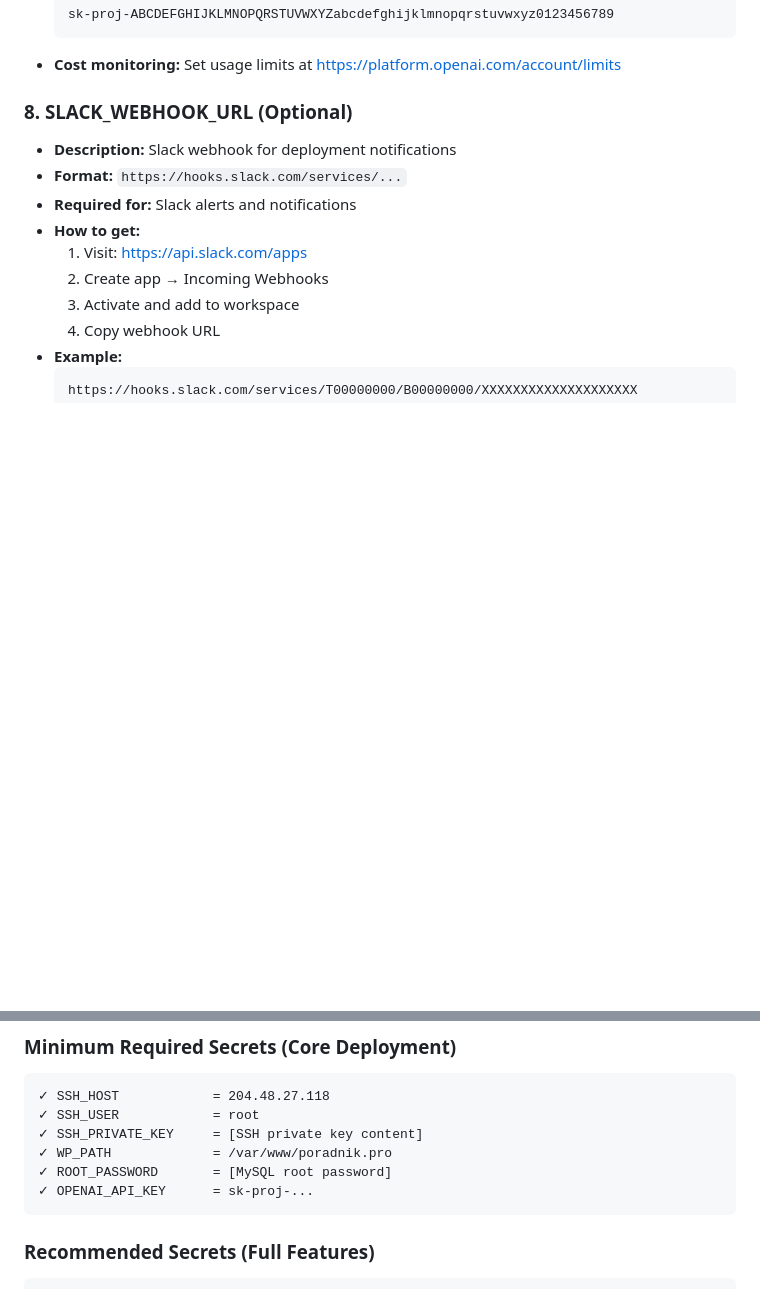
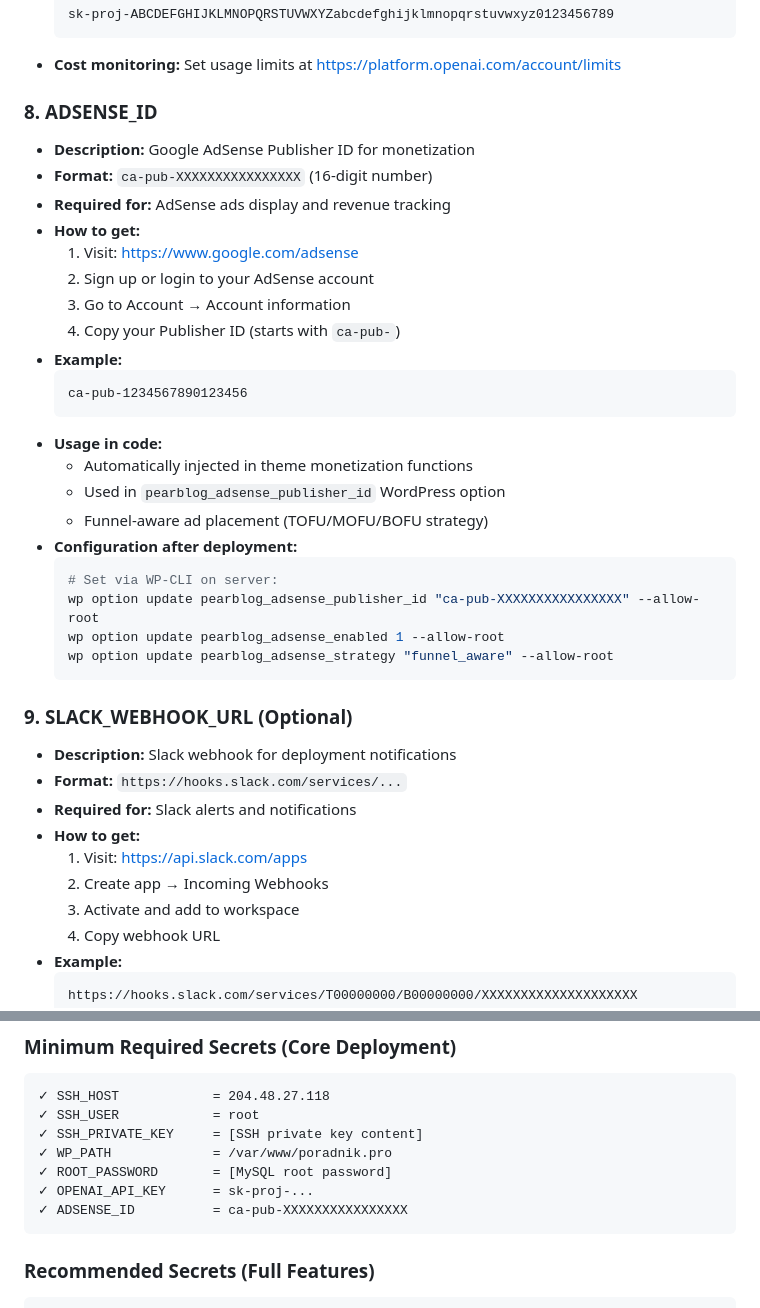
Before and after one commit to AndyPearman89/PearBlog-Engine-, a Markdown page: GITHUB-SECRETS-GUIDE.md, 2 parts joined by grey strips. Rendered like a GitHub page; blank space fills up the shorter version.

Commit message:
Add ADSENSE_ID secret documentation and update deployment configuration
Agent-Logs-Url: https://github.com/AndyPearman89/PearBlog-Engine-/sessions/8173ba5e-dbb1-4a83-8e29-0290a2758c0d

Co-authored-by: AndyPearman89 <261820140+AndyPearman89@users.noreply.github.com>

````diff
--- a/GITHUB-SECRETS-GUIDE.md
+++ b/GITHUB-SECRETS-GUIDE.md
@@ -111,7 +111,32 @@ GitHub Secrets store sensitive credentials needed for automated deployment and C
   ```
 - **Cost monitoring:** Set usage limits at https://platform.openai.com/account/limits
 
-### 8. SLACK_WEBHOOK_URL (Optional)
+### 8. ADSENSE_ID
+- **Description:** Google AdSense Publisher ID for monetization
+- **Format:** `ca-pub-XXXXXXXXXXXXXXXX` (16-digit number)
+- **Required for:** AdSense ads display and revenue tracking
+- **How to get:**
+  1. Visit: https://www.google.com/adsense
+  2. Sign up or login to your AdSense account
+  3. Go to Account → Account information
+  4. Copy your Publisher ID (starts with `ca-pub-`)
+- **Example:**
+  ```
+  ca-pub-1234567890123456
+  ```
+- **Usage in code:**
+  - Automatically injected in theme monetization functions
+  - Used in `pearblog_adsense_publisher_id` WordPress option
+  - Funnel-aware ad placement (TOFU/MOFU/BOFU strategy)
+- **Configuration after deployment:**
+  ```bash
+  # Set via WP-CLI on server:
+  wp option update pearblog_adsense_publisher_id "ca-pub-XXXXXXXXXXXXXXXX" --allow-root
+  wp option update pearblog_adsense_enabled 1 --allow-root
+  wp option update pearblog_adsense_strategy "funnel_aware" --allow-root
+  ```
+
+### 9. SLACK_WEBHOOK_URL (Optional)
 - **Description:** Slack webhook for deployment notifications
 - **Format:** `https://hooks.slack.com/services/...`
 - **Required for:** Slack alerts and notifications
@@ -239,6 +264,7 @@ GitHub Secrets store sensitive credentials needed for automated deployment and C
 ✓ WP_PATH             = /var/www/poradnik.pro
 ✓ ROOT_PASSWORD       = [MySQL root password]
 ✓ OPENAI_API_KEY      = sk-proj-...
+✓ ADSENSE_ID          = ca-pub-XXXXXXXXXXXXXXXX
 ```
 
 ### Recommended Secrets (Full Features)
````
